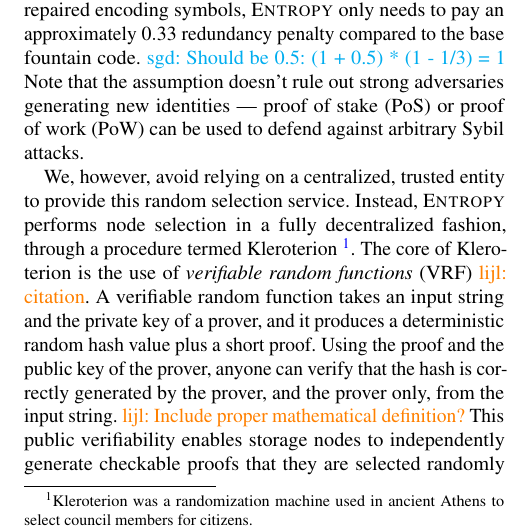
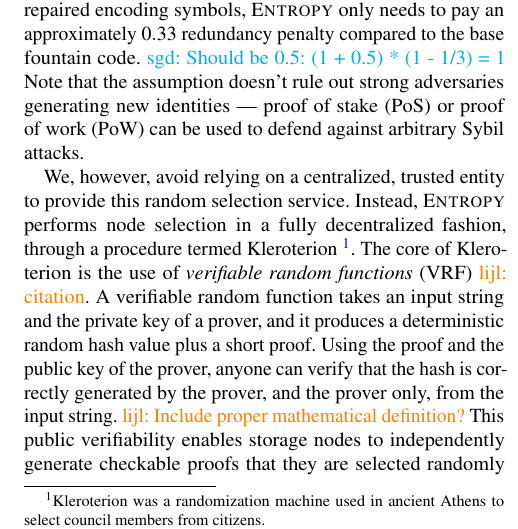
Before and after one commit to sgdxbc/dddht-paper, a LaTeX document (paper.tex, which reads sections/approach.tex): part of one column of page 3 of 8, cut so that both start at the same text. Compiled offline with pdfLaTeX; a LaTeX package or settings file that is missing is left out.

Commit message:
one word

```diff
--- a/sections/approach.tex
+++ b/sections/approach.tex
@@ -95,7 +95,7 @@ that less than $1/3$ of the participants are Byzantine at any time, by randomly
 Note that the assumption doesn't rule out strong adversaries generating new identities --- proof of stake (PoS) or proof of work (PoW) can be used to defend against arbitrary Sybil attacks.
 
 We, however, avoid relying on a centralized, trusted entity to provide this random selection service.
-Instead, \sys performs node selection in a fully decentralized fashion, through a procedure termed Kleroterion~\footnote{Kleroterion was a randomization machine used in ancient Athens to select council members for citizens.}.
+Instead, \sys performs node selection in a fully decentralized fashion, through a procedure termed Kleroterion~\footnote{Kleroterion was a randomization machine used in ancient Athens to select council members from citizens.}.
 The core of Kleroterion is the use of \textit{verifiable random functions} (VRF) \lijl{citation}.
 A verifiable random function takes an input string and the private key of a prover, and it produces a deterministic random hash value plus a short proof.
 Using the proof and the public key of the prover, anyone can verify that the hash is correctly generated by the prover, and the prover only, from the input string.
```
